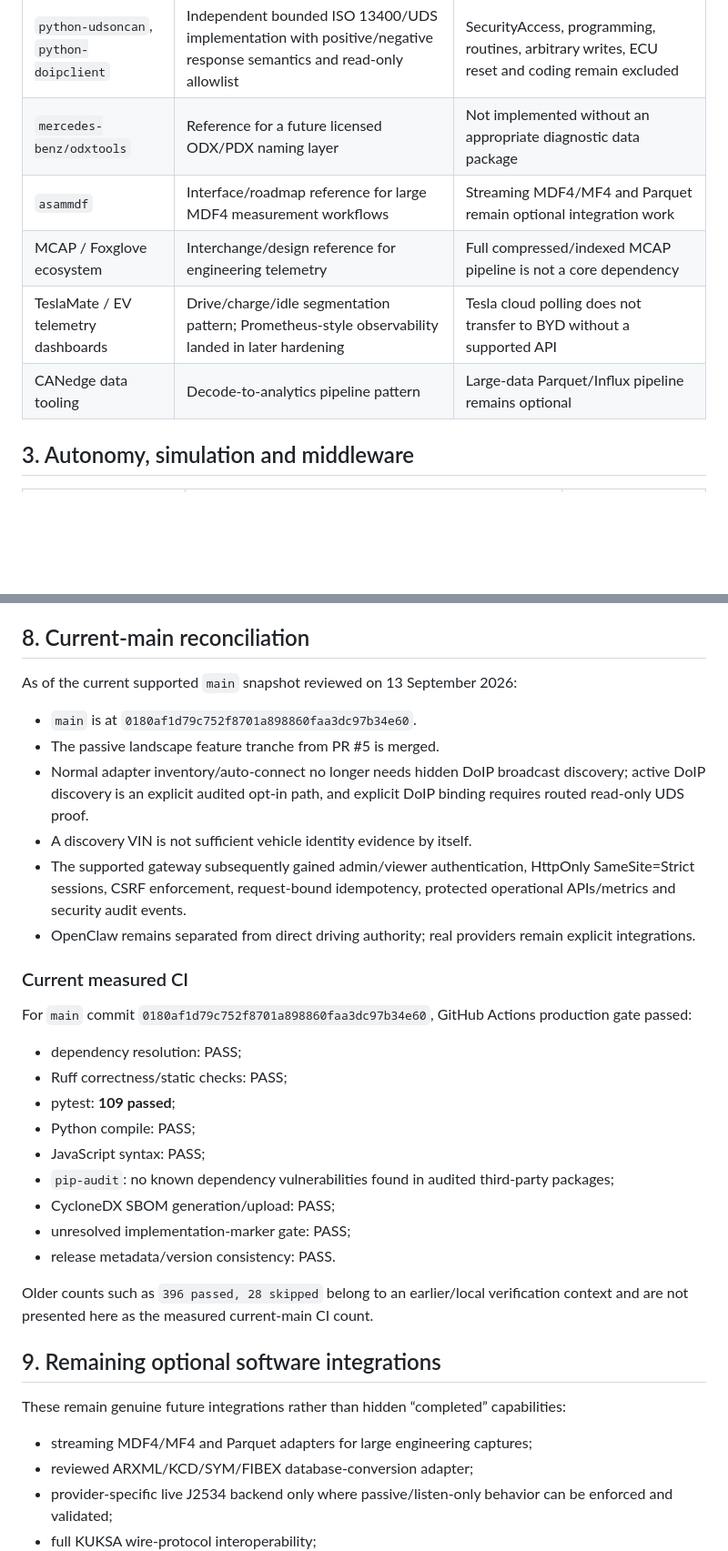
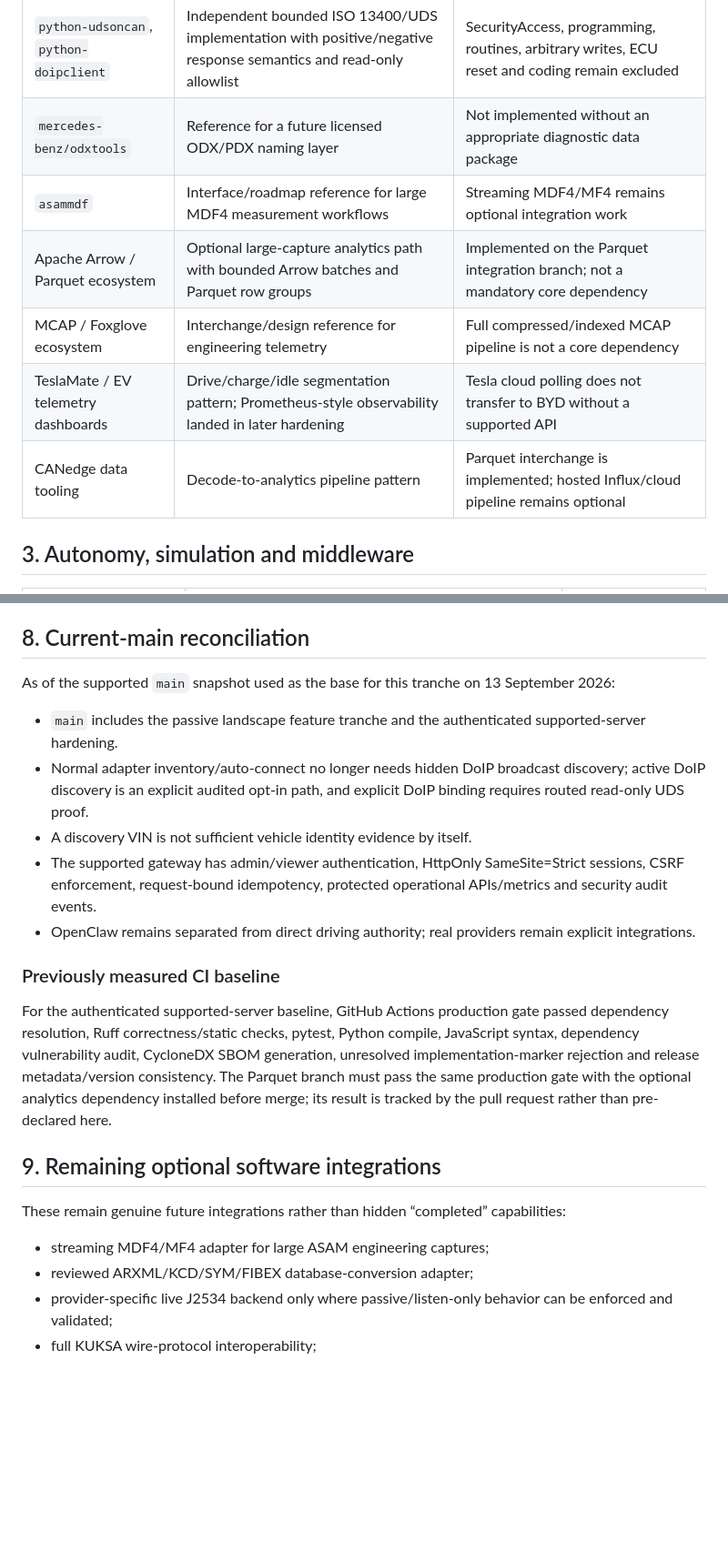
Before and after one commit to samskiezz/vision-Shark, a Markdown page: docs/LANDSCAPE_SURVEY_FEATURE_MINING_2026-09-12.md, 2 parts joined by grey strips. Shown at 91% size. Drawn GitHub-style; blank space fills up the shorter version.

Commit message:
Reconcile survey with Parquet streaming implementation

```diff
--- a/docs/LANDSCAPE_SURVEY_FEATURE_MINING_2026-09-12.md
+++ b/docs/LANDSCAPE_SURVEY_FEATURE_MINING_2026-09-12.md
@@ -26,10 +26,11 @@ No upstream code is represented as Vision Shark code unless its licence and prov
 | --- | --- | --- |
 | `python-udsoncan`, `python-doipclient` | Independent bounded ISO 13400/UDS implementation with positive/negative response semantics and read-only allowlist | SecurityAccess, programming, routines, arbitrary writes, ECU reset and coding remain excluded |
 | `mercedes-benz/odxtools` | Reference for a future licensed ODX/PDX naming layer | Not implemented without an appropriate diagnostic data package |
-| `asammdf` | Interface/roadmap reference for large MDF4 measurement workflows | Streaming MDF4/MF4 and Parquet remain optional integration work |
+| `asammdf` | Interface/roadmap reference for large MDF4 measurement workflows | Streaming MDF4/MF4 remains optional integration work |
+| Apache Arrow / Parquet ecosystem | Optional large-capture analytics path with bounded Arrow batches and Parquet row groups | Implemented on the Parquet integration branch; not a mandatory core dependency |
 | MCAP / Foxglove ecosystem | Interchange/design reference for engineering telemetry | Full compressed/indexed MCAP pipeline is not a core dependency |
 | TeslaMate / EV telemetry dashboards | Drive/charge/idle segmentation pattern; Prometheus-style observability landed in later hardening | Tesla cloud polling does not transfer to BYD without a supported API |
-| CANedge data tooling | Decode-to-analytics pipeline pattern | Large-data Parquet/Influx pipeline remains optional |
+| CANedge data tooling | Decode-to-analytics pipeline pattern | Parquet interchange is implemented; hosted Influx/cloud pipeline remains optional |
 
 ## 3. Autonomy, simulation and middleware
 
@@ -91,36 +96,23 @@ The following findings describe the older 12 September snapshot and are preserve
 
 ## 8. Current-main reconciliation
 
-As of the current supported `main` snapshot reviewed on 13 September 2026:
+As of the supported `main` snapshot used as the base for this tranche on 13 September 2026:
 
-- `main` is at `0180af1d79c752f8701a898860faa3dc97b34e60`.
-- The passive landscape feature tranche from PR #5 is merged.
+- `main` includes the passive landscape feature tranche and the authenticated supported-server hardening.
 - Normal adapter inventory/auto-connect no longer needs hidden DoIP broadcast discovery; active DoIP discovery is an explicit audited opt-in path, and explicit DoIP binding requires routed read-only UDS proof.
 - A discovery VIN is not sufficient vehicle identity evidence by itself.
-- The supported gateway subsequently gained admin/viewer authentication, HttpOnly SameSite=Strict sessions, CSRF enforcement, request-bound idempotency, protected operational APIs/metrics and security audit events.
+- The supported gateway has admin/viewer authentication, HttpOnly SameSite=Strict sessions, CSRF enforcement, request-bound idempotency, protected operational APIs/metrics and security audit events.
 - OpenClaw remains separated from direct driving authority; real providers remain explicit integrations.
 
-### Current measured CI
+### Previously measured CI baseline
 
-For `main` commit `0180af1d79c752f8701a898860faa3dc97b34e60`, GitHub Actions production gate passed:
-
-- dependency resolution: PASS;
-- Ruff correctness/static checks: PASS;
-- pytest: **109 passed**;
-- Python compile: PASS;
-- JavaScript syntax: PASS;
-- `pip-audit`: no known dependency vulnerabilities found in audited third-party packages;
-- CycloneDX SBOM generation/upload: PASS;
-- unresolved implementation-marker gate: PASS;
-- release metadata/version consistency: PASS.
-
-Older counts such as `396 passed, 28 skipped` belong to an earlier/local verification context and are not presented here as the measured current-main CI count.
+For the authenticated supported-server baseline, GitHub Actions production gate passed dependency resolution, Ruff correctness/static checks, pytest, Python compile, JavaScript syntax, dependency vulnerability audit, CycloneDX SBOM generation, unresolved implementation-marker rejection and release metadata/version consistency. The Parquet branch must pass the same production gate with the optional analytics dependency installed before merge; its result is tracked by the pull request rather than pre-declared here.
 
 ## 9. Remaining optional software integrations
 
 These remain genuine future integrations rather than hidden “completed” capabilities:
 
-- streaming MDF4/MF4 and Parquet adapters for large engineering captures;
+- streaming MDF4/MF4 adapter for large ASAM engineering captures;
 - reviewed ARXML/KCD/SYM/FIBEX database-conversion adapter;
 - provider-specific live J2534 backend only where passive/listen-only behavior can be enforced and validated;
 - full KUKSA wire-protocol interoperability;
```
Also changed, not shown: other parts of docs/LANDSCAPE_SURVEY_FEATURE_MINING_2026-09-12.md (+4 -0 lines).
